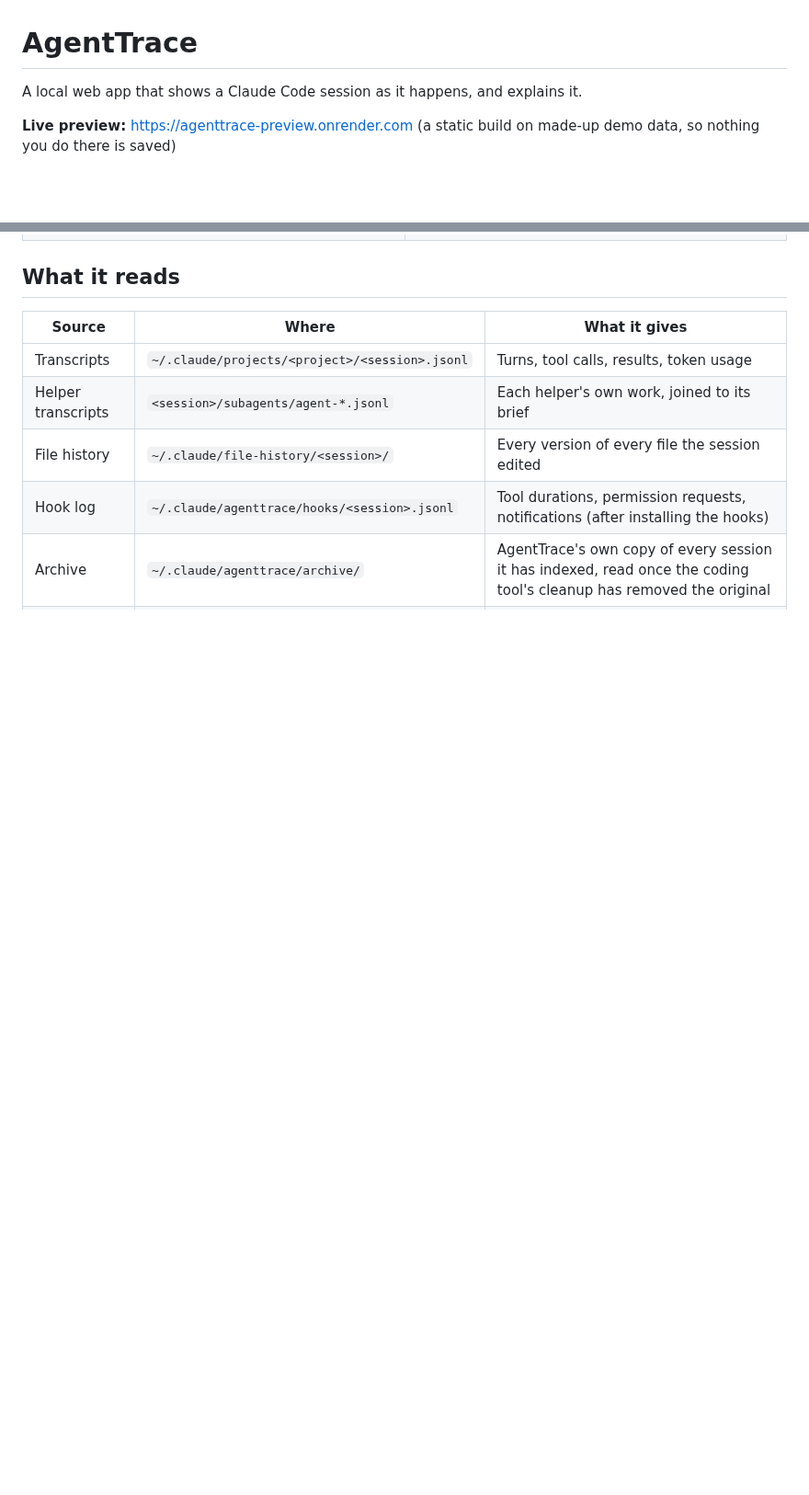
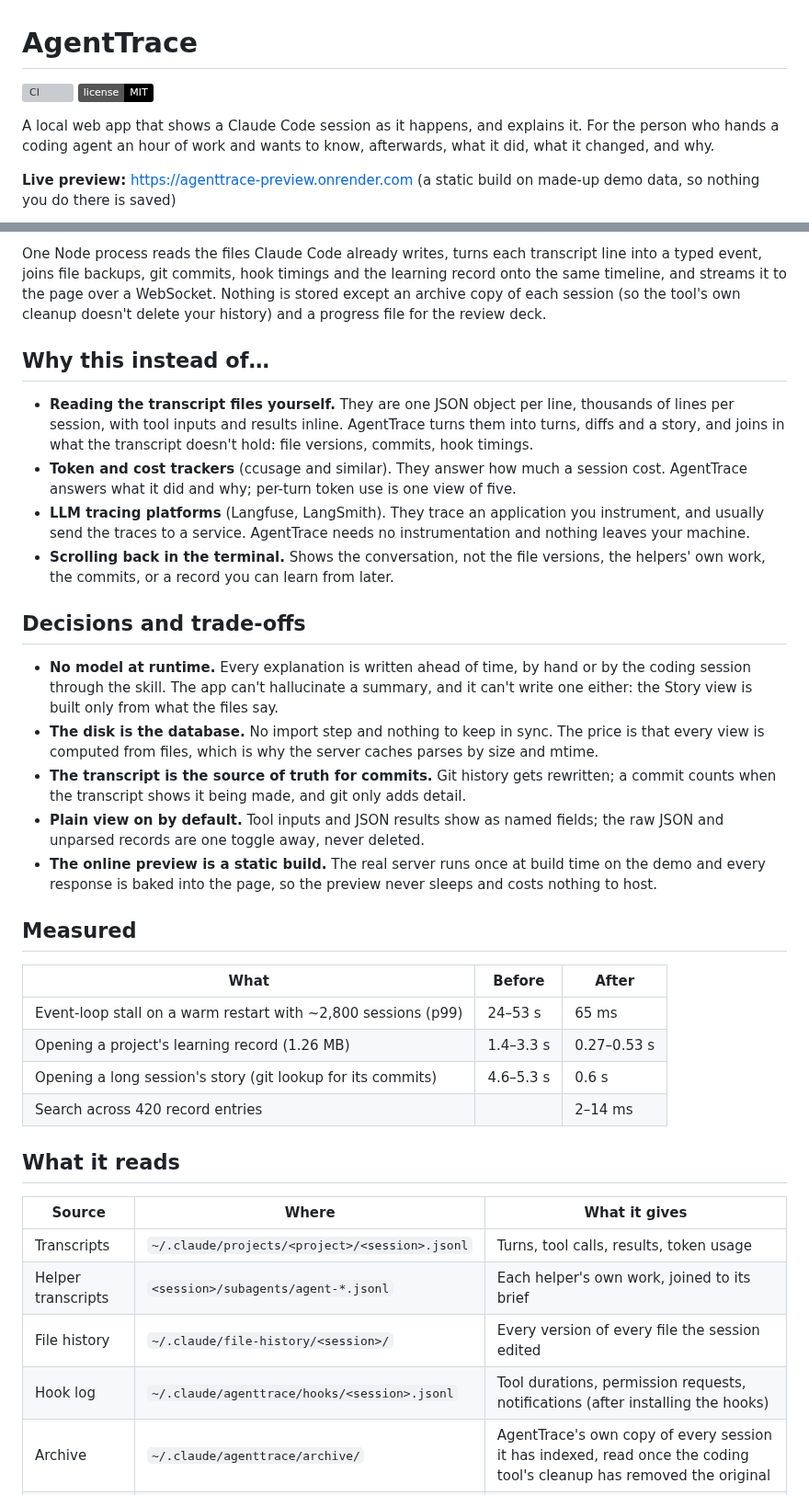
Before and after one commit to VamP08/AgentTrace, a Markdown page: README.md, 2 parts joined by grey strips. Shown at 92% size. Drawn GitHub-style; badges without logos; blank space fills up the shorter version; grey boxes are pictures that could not be loaded.

```diff
--- a/README.md
+++ b/README.md
@@ -1,6 +1,11 @@
 # AgentTrace
 
-A local web app that shows a Claude Code session as it happens, and explains it.
+[![CI](https://github.com/VamP08/AgentTrace/actions/workflows/ci.yml/badge.svg)](https://github.com/VamP08/AgentTrace/actions/workflows/ci.yml)
+[![License: MIT](https://img.shields.io/badge/license-MIT-black.svg)](LICENSE)
+
+A local web app that shows a Claude Code session as it happens, and explains it. For the person
+who hands a coding agent an hour of work and wants to know, afterwards, what it did, what it
+changed, and why.
 
 **Live preview:** <https://agenttrace-preview.onrender.com> (a static build on made-up demo data, so nothing you do there is saved)
 
@@ -28,3 +47,43 @@ chunking, embeddings, cosine similarity, recall@k, grounded answers, prompt inje
+One Node process reads the files Claude Code already writes, turns each transcript line into a typed
+event, joins file backups, git commits, hook timings and the learning record onto the same timeline,
+and streams it to the page over a WebSocket. Nothing is stored except an archive copy of each session
+(so the tool's own cleanup doesn't delete your history) and a progress file for the review deck.
+
+## Why this instead of…
+
+- **Reading the transcript files yourself.** They are one JSON object per line, thousands of lines
+  per session, with tool inputs and results inline. AgentTrace turns them into turns, diffs and a
+  story, and joins in what the transcript doesn't hold: file versions, commits, hook timings.
+- **Token and cost trackers** (ccusage and similar). They answer how much a session cost.
+  AgentTrace answers what it did and why; per-turn token use is one view of five.
+- **LLM tracing platforms** (Langfuse, LangSmith). They trace an application you instrument, and
+  usually send the traces to a service. AgentTrace needs no instrumentation and nothing leaves
+  your machine.
+- **Scrolling back in the terminal.** Shows the conversation, not the file versions, the helpers'
+  own work, the commits, or a record you can learn from later.
+
+## Decisions and trade-offs
+
+- **No model at runtime.** Every explanation is written ahead of time, by hand or by the coding
+  session through the skill. The app can't hallucinate a summary, and it can't write one either:
+  the Story view is built only from what the files say.
+- **The disk is the database.** No import step and nothing to keep in sync. The price is that
+  every view is computed from files, which is why the server caches parses by size and mtime.
+- **The transcript is the source of truth for commits.** Git history gets rewritten; a commit
+  counts when the transcript shows it being made, and git only adds detail.
+- **Plain view on by default.** Tool inputs and JSON results show as named fields; the raw JSON
+  and unparsed records are one toggle away, never deleted.
+- **The online preview is a static build.** The real server runs once at build time on the demo
+  and every response is baked into the page, so the preview never sleeps and costs nothing to host.
+
+## Measured
+
+| What | Before | After |
+|---|---|---|
+| Event-loop stall on a warm restart with ~2,800 sessions (p99) | 24–53 s | 65 ms |
+| Opening a project's learning record (1.26 MB) | 1.4–3.3 s | 0.27–0.53 s |
+| Opening a long session's story (git lookup for its commits) | 4.6–5.3 s | 0.6 s |
+| Search across 420 record entries | | 2–14 ms |
 
 ## What it reads
 
```
Also changed, not shown: other parts of README.md (+14 -0 lines), media/social-preview.png (added), 12 other files.
